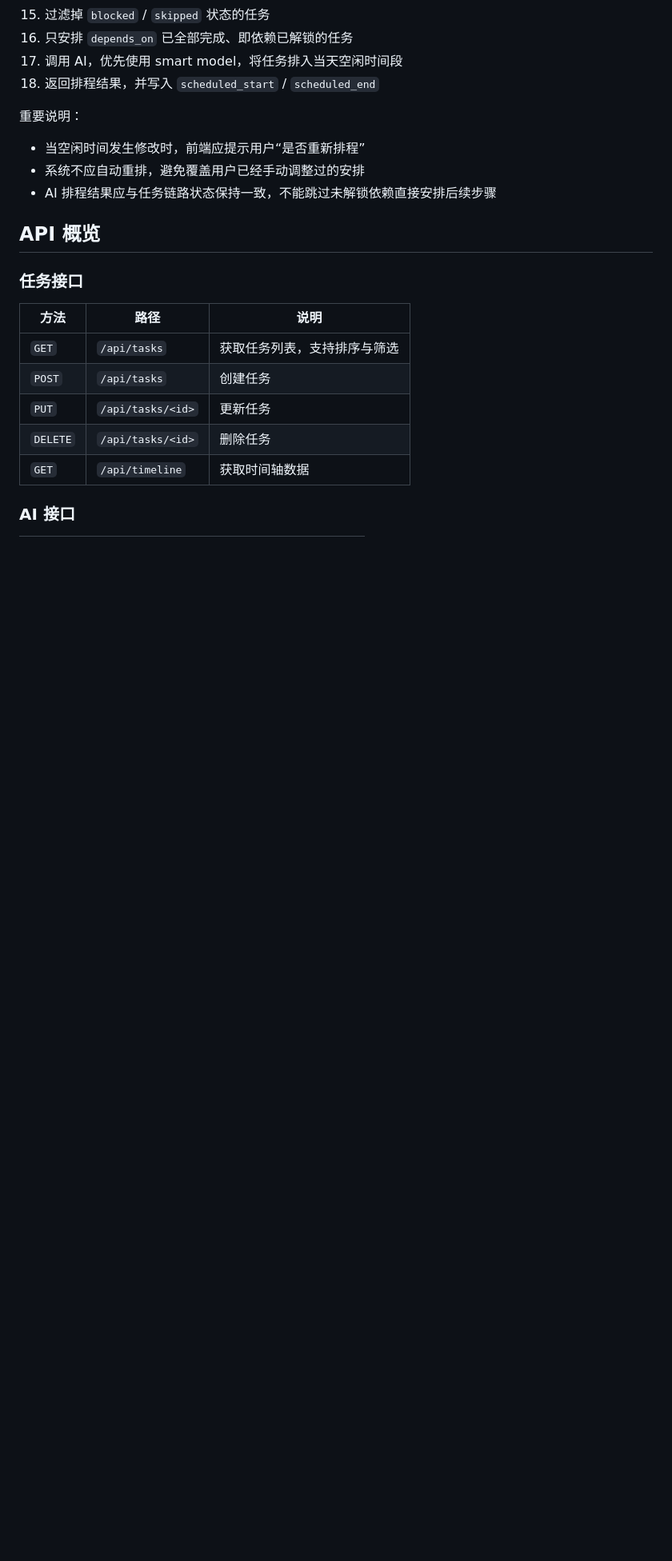
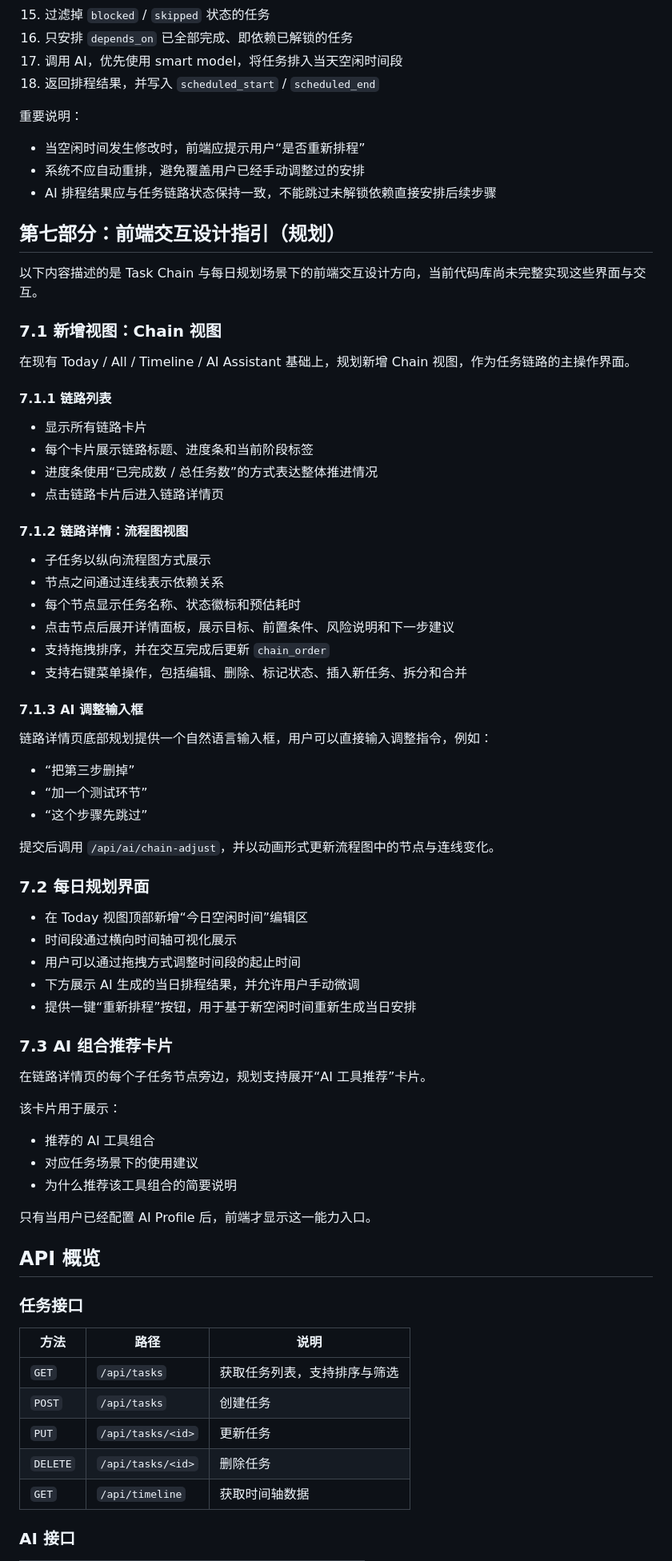
Before and after one commit to jayomaxel/task-app, a Markdown page: README.md, the part around the change. Shown at 80% size. GitHub-like rendering; blank space fills up the shorter version.

Commit message:
docs: add frontend interaction specification

```diff
--- a/README.md
+++ b/README.md
@@ -578,6 +578,60 @@ gunicorn -w 2 -b 0.0.0.0:5000 --timeout 120 app:app
 - 系统不应自动重排，避免覆盖用户已经手动调整过的安排
 - AI 排程结果应与任务链路状态保持一致，不能跳过未解锁依赖直接安排后续步骤
 
+## 第七部分：前端交互设计指引（规划）
+
+以下内容描述的是 Task Chain 与每日规划场景下的前端交互设计方向，当前代码库尚未完整实现这些界面与交互。
+
+### 7.1 新增视图：Chain 视图
+
+在现有 Today / All / Timeline / AI Assistant 基础上，规划新增 Chain 视图，作为任务链路的主操作界面。
+
+#### 7.1.1 链路列表
+
+- 显示所有链路卡片
+- 每个卡片展示链路标题、进度条和当前阶段标签
+- 进度条使用“已完成数 / 总任务数”的方式表达整体推进情况
+- 点击链路卡片后进入链路详情页
+
+#### 7.1.2 链路详情：流程图视图
+
+- 子任务以纵向流程图方式展示
+- 节点之间通过连线表示依赖关系
+- 每个节点显示任务名称、状态徽标和预估耗时
+- 点击节点后展开详情面板，展示目标、前置条件、风险说明和下一步建议
+- 支持拖拽排序，并在交互完成后更新 `chain_order`
+- 支持右键菜单操作，包括编辑、删除、标记状态、插入新任务、拆分和合并
+
+#### 7.1.3 AI 调整输入框
+
+链路详情页底部规划提供一个自然语言输入框，用户可以直接输入调整指令，例如：
+
+- “把第三步删掉”
+- “加一个测试环节”
+- “这个步骤先跳过”
+
+提交后调用 `/api/ai/chain-adjust`，并以动画形式更新流程图中的节点与连线变化。
+
+### 7.2 每日规划界面
+
+- 在 Today 视图顶部新增“今日空闲时间”编辑区
+- 时间段通过横向时间轴可视化展示
+- 用户可以通过拖拽方式调整时间段的起止时间
+- 下方展示 AI 生成的当日排程结果，并允许用户手动微调
+- 提供一键“重新排程”按钮，用于基于新空闲时间重新生成当日安排
+
+### 7.3 AI 组合推荐卡片
+
+在链路详情页的每个子任务节点旁边，规划支持展开“AI 工具推荐”卡片。
+
+该卡片用于展示：
+
+- 推荐的 AI 工具组合
+- 对应任务场景下的使用建议
+- 为什么推荐该工具组合的简要说明
+
+只有当用户已经配置 AI Profile 后，前端才显示这一能力入口。
+
 ## API 概览
 
 ### 任务接口
```
